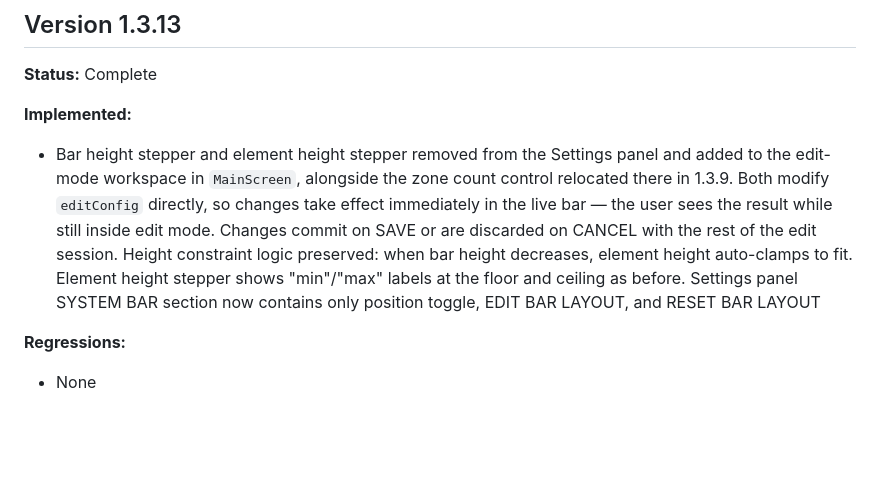
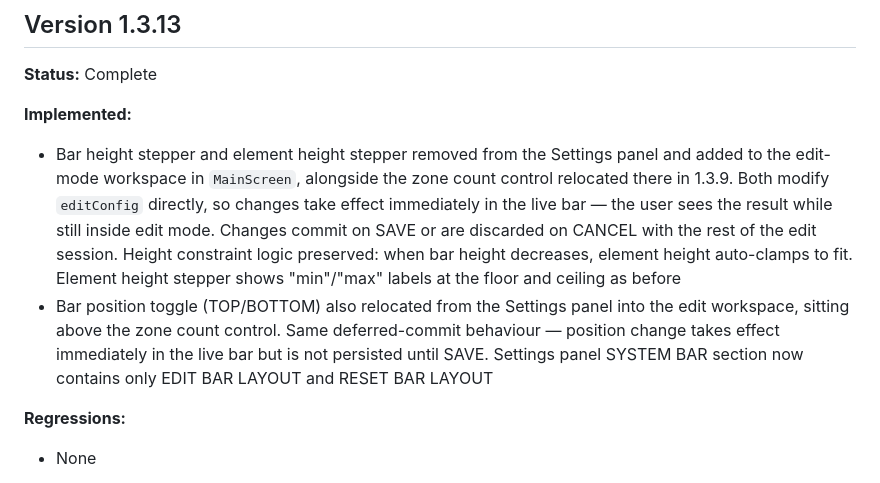
Before and after one commit to 8chubby8/DASH, a Markdown page: changelog.md, the part around the change. Drawn GitHub-style; blank space fills up the shorter version.

Commit message:
Update changelog for position toggle relocation
Co-Authored-By: Claude Sonnet 4.6 <noreply@anthropic.com>

```diff
--- a/changelog.md
+++ b/changelog.md
@@ -52,7 +52,8 @@ Each version entry follows this structure:
 **Status:** Complete
 
 **Implemented:**
-- Bar height stepper and element height stepper removed from the Settings panel and added to the edit-mode workspace in `MainScreen`, alongside the zone count control relocated there in 1.3.9. Both modify `editConfig` directly, so changes take effect immediately in the live bar — the user sees the result while still inside edit mode. Changes commit on SAVE or are discarded on CANCEL with the rest of the edit session. Height constraint logic preserved: when bar height decreases, element height auto-clamps to fit. Element height stepper shows "min"/"max" labels at the floor and ceiling as before. Settings panel SYSTEM BAR section now contains only position toggle, EDIT BAR LAYOUT, and RESET BAR LAYOUT
+- Bar height stepper and element height stepper removed from the Settings panel and added to the edit-mode workspace in `MainScreen`, alongside the zone count control relocated there in 1.3.9. Both modify `editConfig` directly, so changes take effect immediately in the live bar — the user sees the result while still inside edit mode. Changes commit on SAVE or are discarded on CANCEL with the rest of the edit session. Height constraint logic preserved: when bar height decreases, element height auto-clamps to fit. Element height stepper shows "min"/"max" labels at the floor and ceiling as before
+- Bar position toggle (TOP/BOTTOM) also relocated from the Settings panel into the edit workspace, sitting above the zone count control. Same deferred-commit behaviour — position change takes effect immediately in the live bar but is not persisted until SAVE. Settings panel SYSTEM BAR section now contains only EDIT BAR LAYOUT and RESET BAR LAYOUT
 
 **Regressions:**
 - None
```
